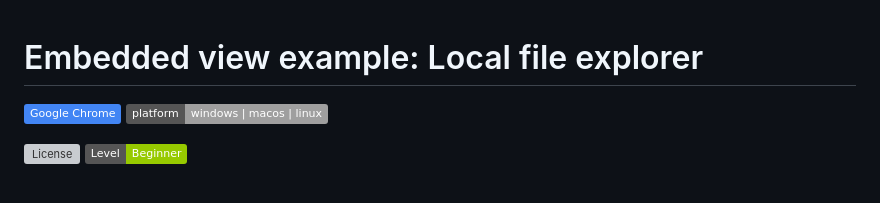
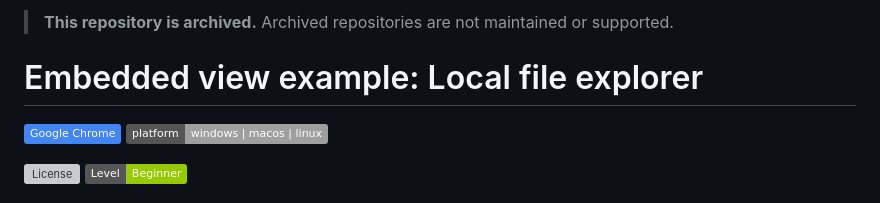
Before and after one commit to autodesk-platform-services/aps-forma-extension-file-explorer, a Markdown page: readme.md, the part around the change. GitHub-like rendering; badges without logos; grey boxes are pictures that could not be loaded.

Commit message:
Mark repository as archived

```diff
--- a/readme.md
+++ b/readme.md
@@ -1,3 +1,6 @@
+<!-- archived-notice -->
+> **This repository is archived.** Archived repositories are not maintained or supported.
+
 # Embedded view example: Local file explorer
 
 ![Google Chrome](https://img.shields.io/badge/Google%20Chrome-4285F4?logo=GoogleChrome&logoColor=white)
```
